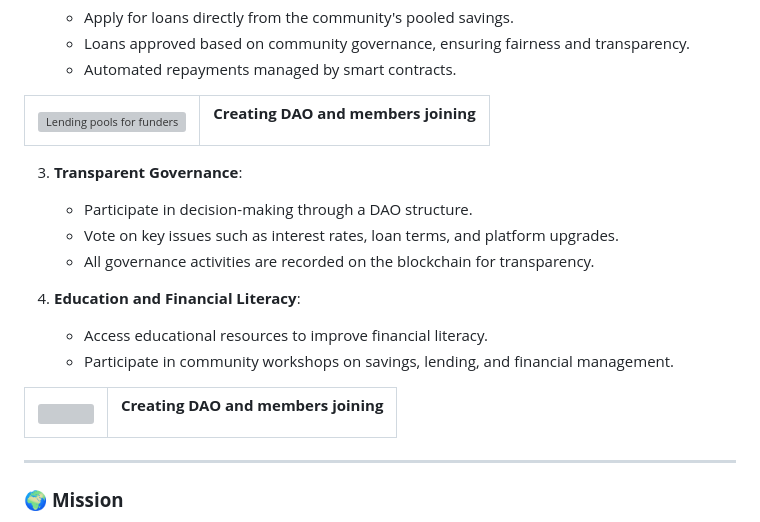
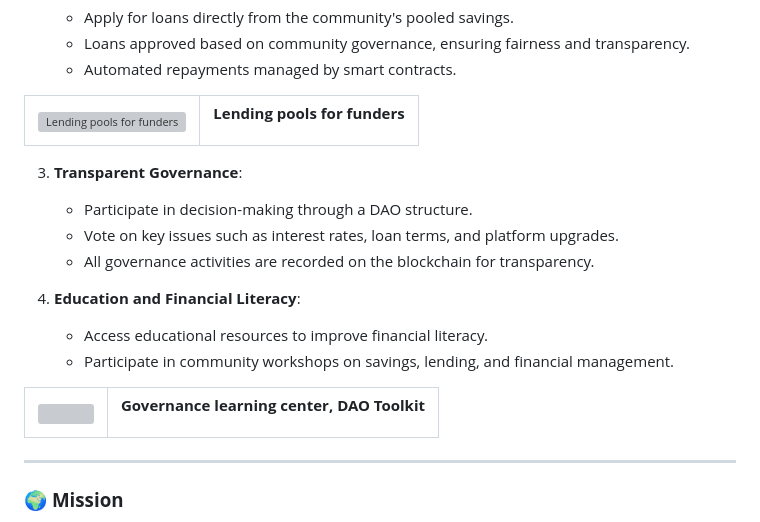
Before and after one commit to NEDA-LABS/WashikaDao, a Markdown page: ReadMe.md, the part around the change. Rendered like a GitHub page; grey boxes are pictures that could not be loaded.

```diff
--- a/ReadMe.md
+++ b/ReadMe.md
@@ -44,7 +44,7 @@ Washika DAO empowers underserved communities with the following key features:
        <img src="https://github.com/chatafisha/Chatafisha/blob/main/images/lending.jpeg" width="300" alt="Lending pools for funders">
     </td>
     <td>
-      <p><strong>Creating DAO and members joining</strong></p>
+      <p><strong>Lending pools for funders</strong></p>
     </td>
   </tr>
 </table>
@@ -68,7 +68,7 @@ Washika DAO empowers underserved communities with the following key features:
        <img src="https://github.com/chatafisha/Chatafisha/blob/main/images/governance.jpeg" width="300" title="Governance learning center, DAO Toolkit">
     </td>
     <td>
-      <p><strong>Creating DAO and members joining</strong></p>
+      <p><strong>Governance learning center, DAO Toolkit</strong></p>
     </td>
   </tr>
 </table>
```
